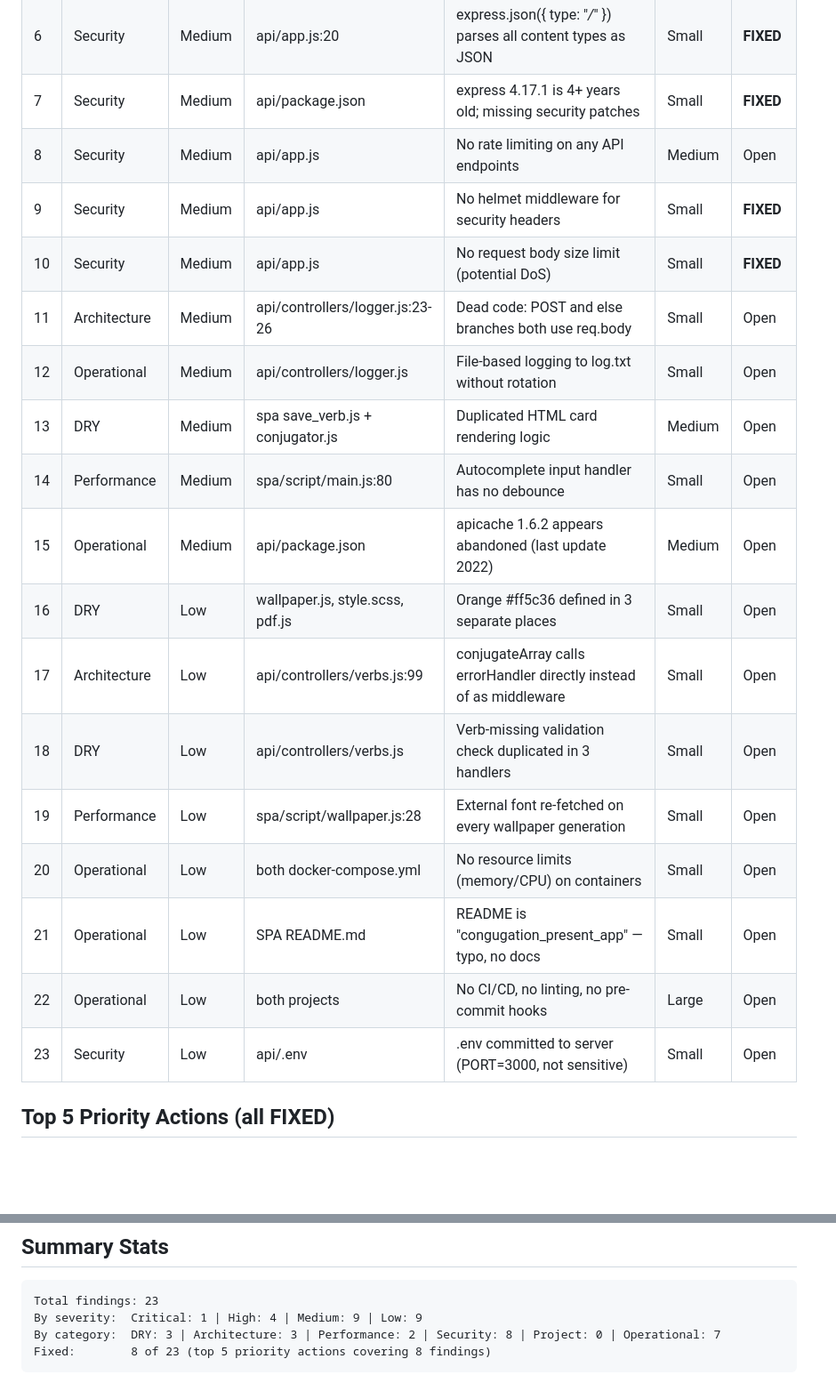
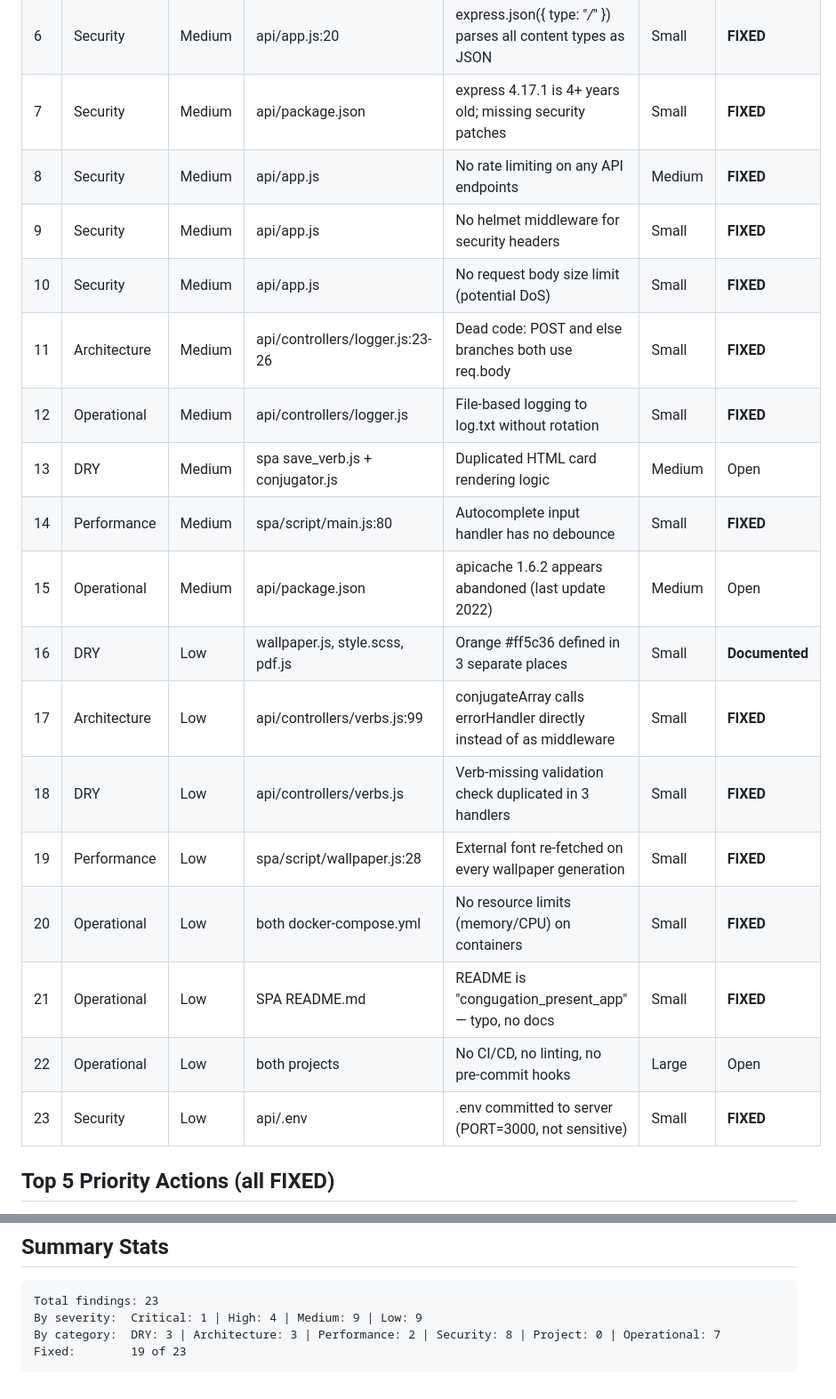
Before and after one commit to MendozasD/einfach-konjugieren, a Markdown page: docs/CODE_AUDIT_2026-02-16.md, 2 parts joined by grey strips. Shown at 89% size. Rendered like a GitHub page; blank space fills up the shorter version.

Commit message:
docs: update audit findings — 19 of 23 now fixed
Co-Authored-By: Claude Opus 4.6 <noreply@anthropic.com>

````diff
--- a/docs/CODE_AUDIT_2026-02-16.md
+++ b/docs/CODE_AUDIT_2026-02-16.md
@@ -25,22 +25,22 @@
 | 5 | Architecture | **High** | api/controllers/verbs.js:67 | `var hasTense = hasAux = ...= true` chained assignment creates implicit globals | Small | **FIXED** |
 | 6 | Security | Medium | api/app.js:20 | express.json({ type: "*/*" }) parses all content types as JSON | Small | **FIXED** |
 | 7 | Security | Medium | api/package.json | express 4.17.1 is 4+ years old; missing security patches | Small | **FIXED** |
-| 8 | Security | Medium | api/app.js | No rate limiting on any API endpoints | Medium | Open |
+| 8 | Security | Medium | api/app.js | No rate limiting on any API endpoints | Medium | **FIXED** |
 | 9 | Security | Medium | api/app.js | No helmet middleware for security headers | Small | **FIXED** |
 | 10 | Security | Medium | api/app.js | No request body size limit (potential DoS) | Small | **FIXED** |
-| 11 | Architecture | Medium | api/controllers/logger.js:23-26 | Dead code: POST and else branches both use req.body | Small | Open |
-| 12 | Operational | Medium | api/controllers/logger.js | File-based logging to log.txt without rotation | Small | Open |
+| 11 | Architecture | Medium | api/controllers/logger.js:23-26 | Dead code: POST and else branches both use req.body | Small | **FIXED** |
+| 12 | Operational | Medium | api/controllers/logger.js | File-based logging to log.txt without rotation | Small | **FIXED** |
 | 13 | DRY | Medium | spa save_verb.js + conjugator.js | Duplicated HTML card rendering logic | Medium | Open |
-| 14 | Performance | Medium | spa/script/main.js:80 | Autocomplete input handler has no debounce | Small | Open |
+| 14 | Performance | Medium | spa/script/main.js:80 | Autocomplete input handler has no debounce | Small | **FIXED** |
 | 15 | Operational | Medium | api/package.json | apicache 1.6.2 appears abandoned (last update 2022) | Medium | Open |
-| 16 | DRY | Low | wallpaper.js, style.scss, pdf.js | Orange #ff5c36 defined in 3 separate places | Small | Open |
-| 17 | Architecture | Low | api/controllers/verbs.js:99 | conjugateArray calls errorHandler directly instead of as middleware | Small | Open |
-| 18 | DRY | Low | api/controllers/verbs.js | Verb-missing validation check duplicated in 3 handlers | Small | Open |
-| 19 | Performance | Low | spa/script/wallpaper.js:28 | External font re-fetched on every wallpaper generation | Small | Open |
-| 20 | Operational | Low | both docker-compose.yml | No resource limits (memory/CPU) on containers | Small | Open |
-| 21 | Operational | Low | SPA README.md | README is "congugation_present_app" — typo, no docs | Small | Open |
+| 16 | DRY | Low | wallpaper.js, style.scss, pdf.js | Orange #ff5c36 defined in 3 separate places | Small | **Documented** |
+| 17 | Architecture | Low | api/controllers/verbs.js:99 | conjugateArray calls errorHandler directly instead of as middleware | Small | **FIXED** |
+| 18 | DRY | Low | api/controllers/verbs.js | Verb-missing validation check duplicated in 3 handlers | Small | **FIXED** |
+| 19 | Performance | Low | spa/script/wallpaper.js:28 | External font re-fetched on every wallpaper generation | Small | **FIXED** |
+| 20 | Operational | Low | both docker-compose.yml | No resource limits (memory/CPU) on containers | Small | **FIXED** |
+| 21 | Operational | Low | SPA README.md | README is "congugation_present_app" — typo, no docs | Small | **FIXED** |
 | 22 | Operational | Low | both projects | No CI/CD, no linting, no pre-commit hooks | Large | Open |
-| 23 | Security | Low | api/.env | .env committed to server (PORT=3000, not sensitive) | Small | Open |
+| 23 | Security | Low | api/.env | .env committed to server (PORT=3000, not sensitive) | Small | **FIXED** |
 
 ## Top 5 Priority Actions (all FIXED)
 
@@ -56,5 +56,5 @@
 Total findings: 23
 By severity:  Critical: 1 | High: 4 | Medium: 9 | Low: 9
 By category:  DRY: 3 | Architecture: 3 | Performance: 2 | Security: 8 | Project: 0 | Operational: 7
-Fixed:        8 of 23 (top 5 priority actions covering 8 findings)
+Fixed:        19 of 23
 ```
````
